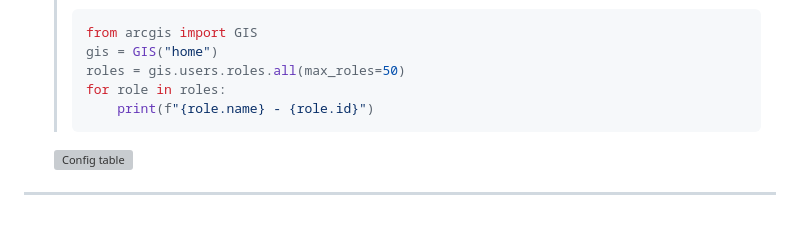
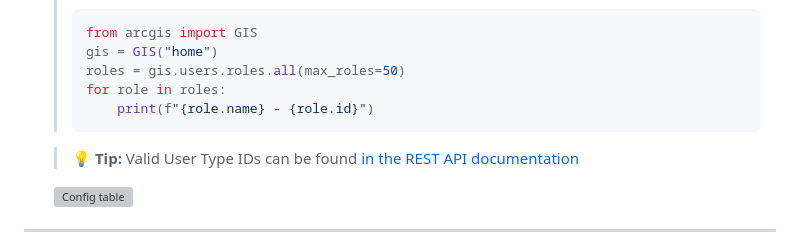
Before and after one commit to keiranbray/arcgis-self-service-onboarding, a Markdown page: README.md, the part around the change. Rendered like a GitHub page; blank space fills up the shorter version; grey boxes are pictures that could not be loaded.

Commit message:
Add user type ids link

````diff
--- a/README.md
+++ b/README.md
@@ -129,6 +129,8 @@ Each QR code is tied to a specific configuration record using the record’s **G
    >     print(f"{role.name} - {role.id}")
    > ```
 
+      > 💡 **Tip:** Valid User Type IDs can be found [in the REST API documentation](https://developers.arcgis.com/rest/enterprise-administration/portal/create-user/#request-parameters)
+
    ![Config table](https://github.com/hansonwj/arcgis-alternative-signin-web/blob/main/docs/config-table.png)
 
 ---
````
